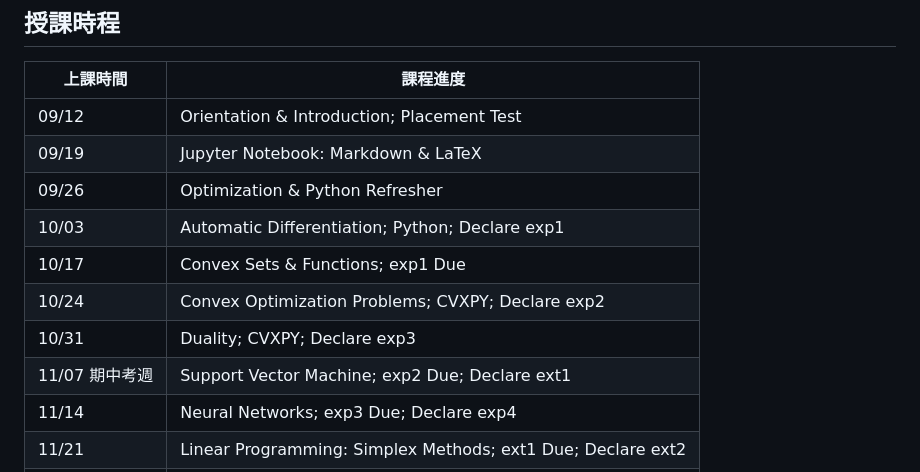
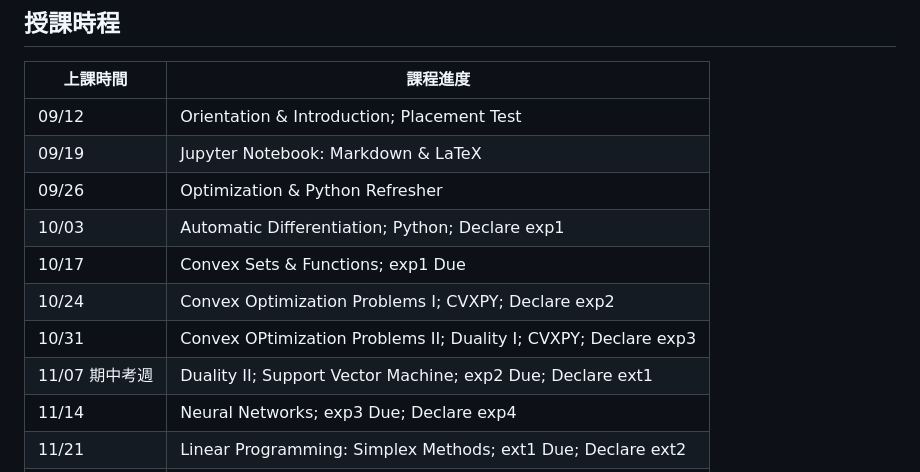
Before and after one commit to chang-ye-tu/or, a Markdown page: README.md, the part around the change. Drawn GitHub-style.

```diff
--- a/README.md
+++ b/README.md
@@ -31,10 +31,10 @@ Watt, J., Borhani, R., Katsaggelos, A. K., 2020. Machine Learning Refined: Found
 | 09/19           | Jupyter Notebook: Markdown & LaTeX                                   			|
 | 09/26           | Optimization & Python Refresher 			                 			|
 | 10/03           | Automatic Differentiation; Python; Declare exp1                      			|
-| 10/17           | Convex Sets & Functions; exp1 Due				              		|
-| 10/24           | Convex Optimization Problems; CVXPY; Declare exp2						|
-| 10/31           | Duality; CVXPY; Declare exp3		 			 			|
-| 11/07 期中考週  | Support Vector Machine; exp2 Due; Declare ext1           		 			|
+| 10/17           | Convex Sets & Functions; exp1 Due				              		        |
+| 10/24           | Convex Optimization Problems I; CVXPY; Declare exp2						|
+| 10/31           | Convex OPtimization Problems II; Duality I; CVXPY; Declare exp3		 		|
+| 11/07 期中考週  | Duality II; Support Vector Machine; exp2 Due; Declare ext1           		 	|
 | 11/14           | Neural Networks; exp3 Due; Declare exp4 	              		 			|
 | 11/21           | Linear Programming: Simplex Methods; ext1 Due; Declare ext2                			|
 | 11/28           | Linear Programming: Applications I; exp4 Due; Declare exp5  	 			|
```
